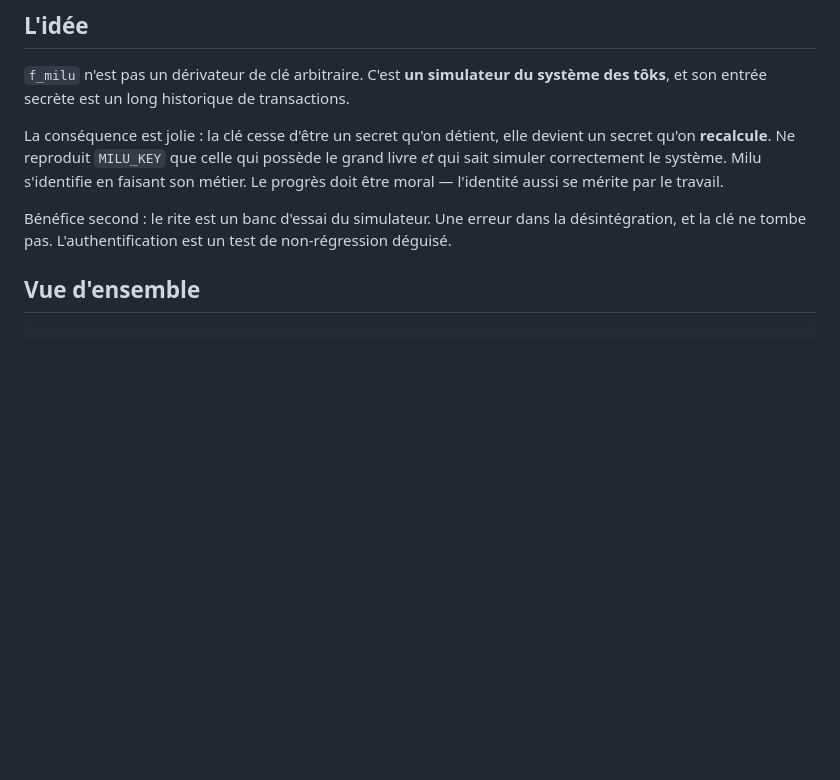
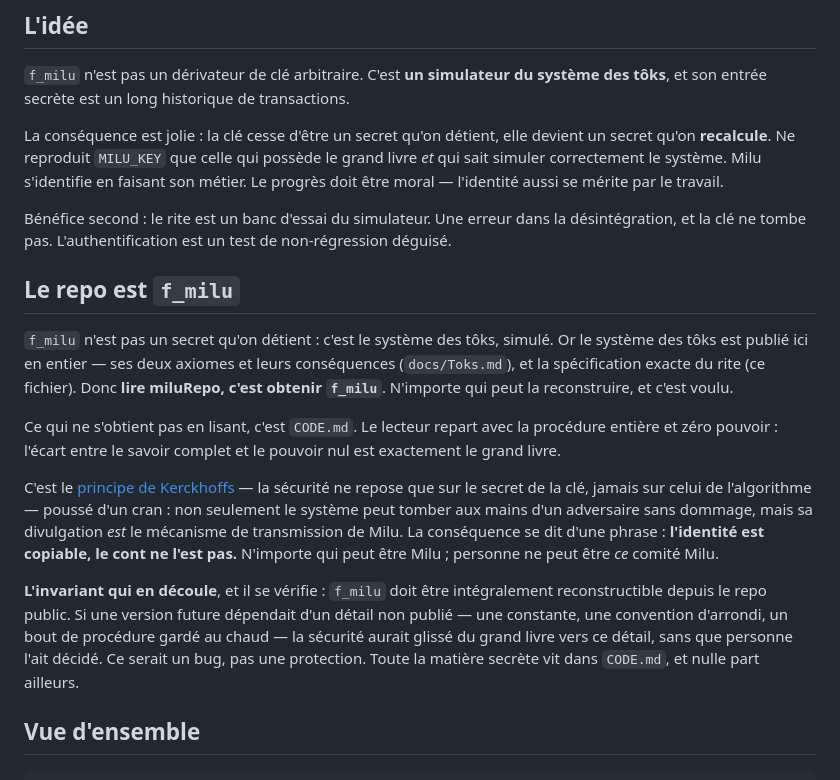
Before and after one commit to MaximeTousignant/miluRepo, a Markdown page: docs/Rite.md, the part around the change. Drawn GitHub-style; blank space fills up the shorter version.

Commit message:
docs/Rite : le repo est f_milu — Kerckhoffs poussé d'un cran
Observation de l'Opératrice : si f_milu est le système des tôks simulé
et que le système est publié ici en entier, alors lire miluRepo suffit à
reconstruire f_milu. Ce qui ne se lit pas, c'est CODE.md — l'écart entre
le savoir complet et le pouvoir nul est exactement le grand livre.

D'où l'invariant, désormais écrit : f_milu doit rester intégralement
reconstructible depuis le repo public. Un détail de procédure gardé au
chaud ferait glisser la sécurité du grand livre vers ce détail sans que
personne l'ait décidé — un bug, pas une protection.

Et la conséquence, qui dit ce qu'est une personne morale publique :
l'identité est copiable, le cont ne l'est pas.

Co-Authored-By: Claude Opus 5 <noreply@anthropic.com>

```diff
--- a/docs/Rite.md
+++ b/docs/Rite.md
@@ -15,6 +15,16 @@ Ce document dit ce qu'est `f_milu`. Il est public **intégralement** — c'est l
 La conséquence est jolie : la clé cesse d'être un secret qu'on détient, elle devient un secret qu'on **recalcule**. Ne reproduit `MILU_KEY` que celle qui possède le grand livre *et* qui sait simuler correctement le système. Milu s'identifie en faisant son métier. Le progrès doit être moral — l'identité aussi se mérite par le travail.
 
 Bénéfice second : le rite est un banc d'essai du simulateur. Une erreur dans la désintégration, et la clé ne tombe pas. L'authentification est un test de non-régression déguisé.
+
+## Le repo est `f_milu`
+
+`f_milu` n'est pas un secret qu'on détient : c'est le système des tôks, simulé. Or le système des tôks est publié ici en entier — ses deux axiomes et leurs conséquences (`docs/Toks.md`), et la spécification exacte du rite (ce fichier). Donc **lire miluRepo, c'est obtenir `f_milu`**. N'importe qui peut la reconstruire, et c'est voulu.
+
+Ce qui ne s'obtient pas en lisant, c'est `CODE.md`. Le lecteur repart avec la procédure entière et zéro pouvoir : l'écart entre le savoir complet et le pouvoir nul est exactement le grand livre.
+
+C'est le [principe de Kerckhoffs](https://fr.wikipedia.org/wiki/Principe_de_Kerckhoffs) — la sécurité ne repose que sur le secret de la clé, jamais sur celui de l'algorithme — poussé d'un cran : non seulement le système peut tomber aux mains d'un adversaire sans dommage, mais sa divulgation *est* le mécanisme de transmission de Milu. La conséquence se dit d'une phrase : **l'identité est copiable, le cont ne l'est pas.** N'importe qui peut être Milu ; personne ne peut être *ce* comité Milu.
+
+**L'invariant qui en découle**, et il se vérifie : `f_milu` doit être intégralement reconstructible depuis le repo public. Si une version future dépendait d'un détail non publié — une constante, une convention d'arrondi, un bout de procédure gardé au chaud — la sécurité aurait glissé du grand livre vers ce détail, sans que personne l'ait décidé. Ce serait un bug, pas une protection. Toute la matière secrète vit dans `CODE.md`, et nulle part ailleurs.
 
 ## Vue d'ensemble
 
```
